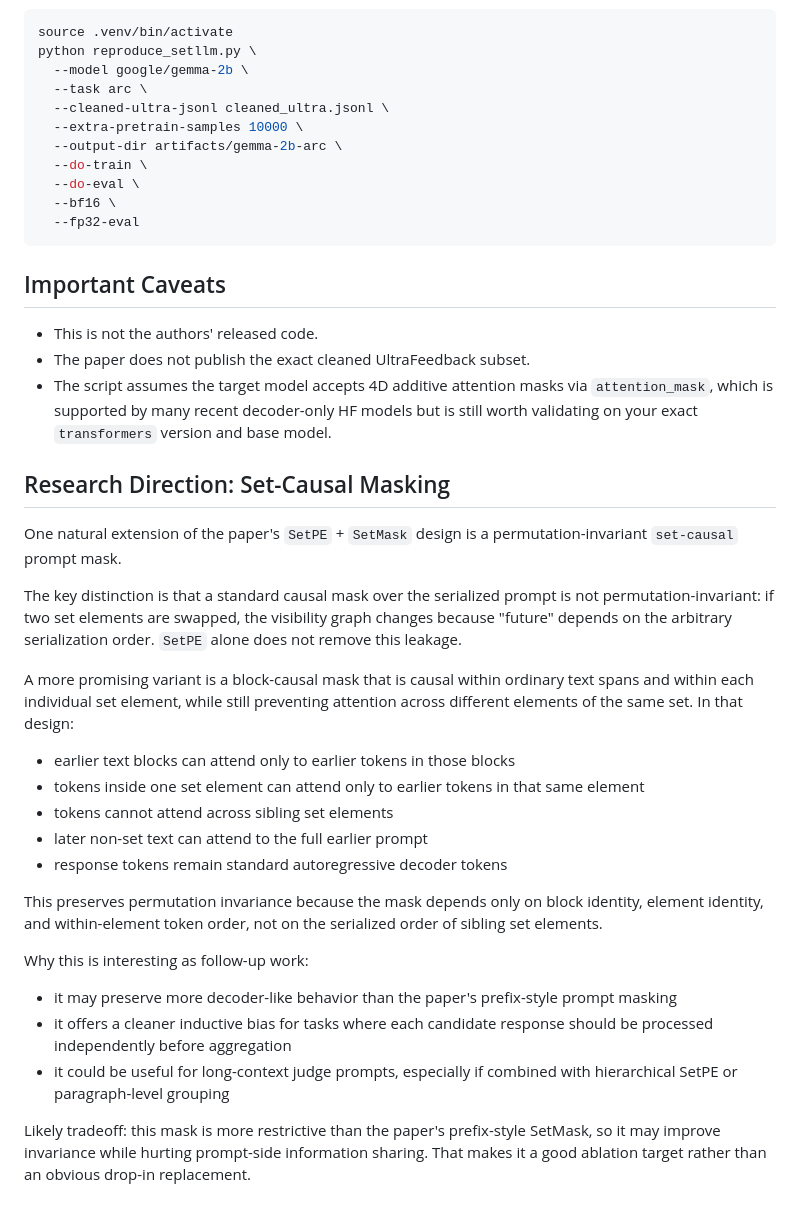
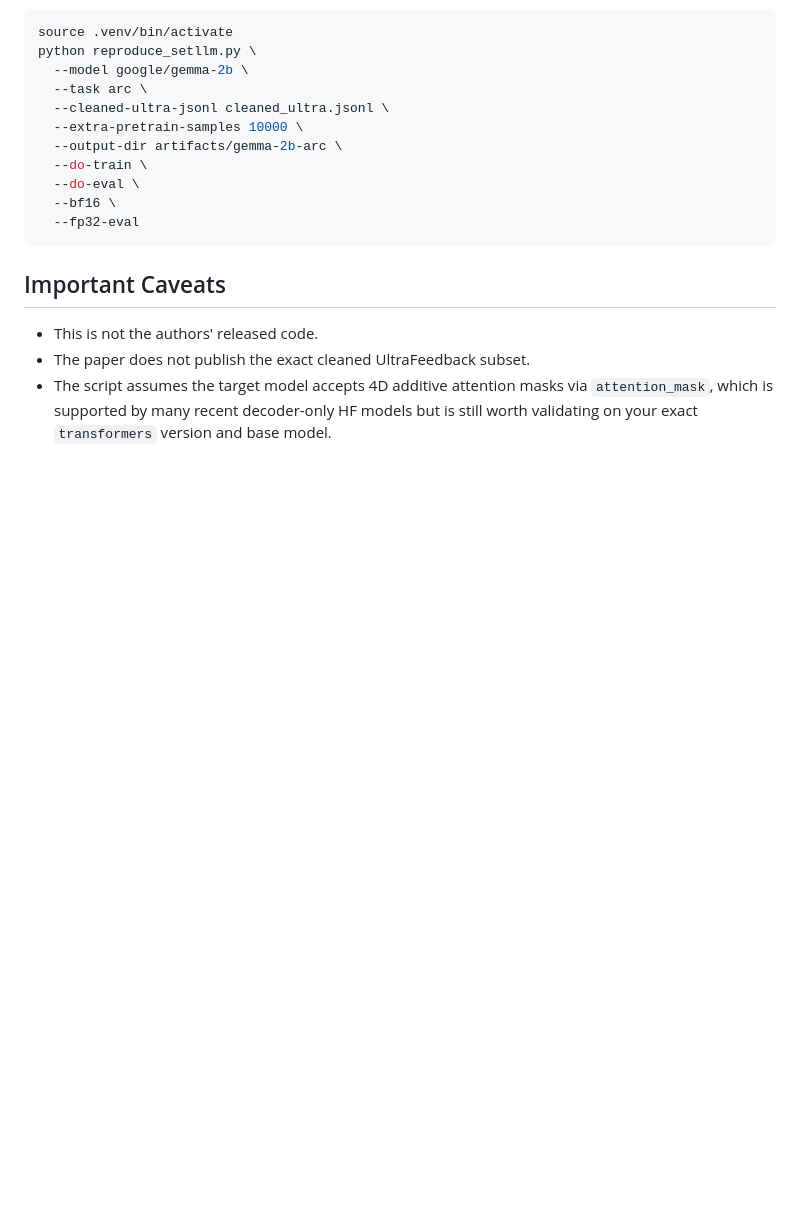
Before and after one commit to COMP790-setLLM/setLLM, a Markdown page: README.md, the part around the change. Drawn GitHub-style; blank space fills up the shorter version.

```diff
--- a/README.md
+++ b/README.md
@@ -116,42 +116,3 @@ python reproduce_setllm.py \
 - The script assumes the target model accepts 4D additive attention masks via
   `attention_mask`, which is supported by many recent decoder-only HF models but
   is still worth validating on your exact `transformers` version and base model.
-
-## Research Direction: Set-Causal Masking
-
-One natural extension of the paper's `SetPE` + `SetMask` design is a
-permutation-invariant `set-causal` prompt mask.
-
-The key distinction is that a standard causal mask over the serialized prompt is
-not permutation-invariant: if two set elements are swapped, the visibility graph
-changes because "future" depends on the arbitrary serialization order. `SetPE`
-alone does not remove this leakage.
-
-A more promising variant is a block-causal mask that is causal within ordinary
-text spans and within each individual set element, while still preventing
-attention across different elements of the same set. In that design:
-
-- earlier text blocks can attend only to earlier tokens in those blocks
-- tokens inside one set element can attend only to earlier tokens in that same
-  element
-- tokens cannot attend across sibling set elements
-- later non-set text can attend to the full earlier prompt
-- response tokens remain standard autoregressive decoder tokens
-
-This preserves permutation invariance because the mask depends only on block
-identity, element identity, and within-element token order, not on the
-serialized order of sibling set elements.
-
-Why this is interesting as follow-up work:
-
-- it may preserve more decoder-like behavior than the paper's prefix-style
-  prompt masking
-- it offers a cleaner inductive bias for tasks where each candidate response
-  should be processed independently before aggregation
-- it could be useful for long-context judge prompts, especially if combined
-  with hierarchical SetPE or paragraph-level grouping
-
-Likely tradeoff: this mask is more restrictive than the paper's prefix-style
-SetMask, so it may improve invariance while hurting prompt-side information
-sharing. That makes it a good ablation target rather than an obvious drop-in
-replacement.
```
Also changed, not shown: RESEARCH_PLAN.md (added, +271 -0 lines).
